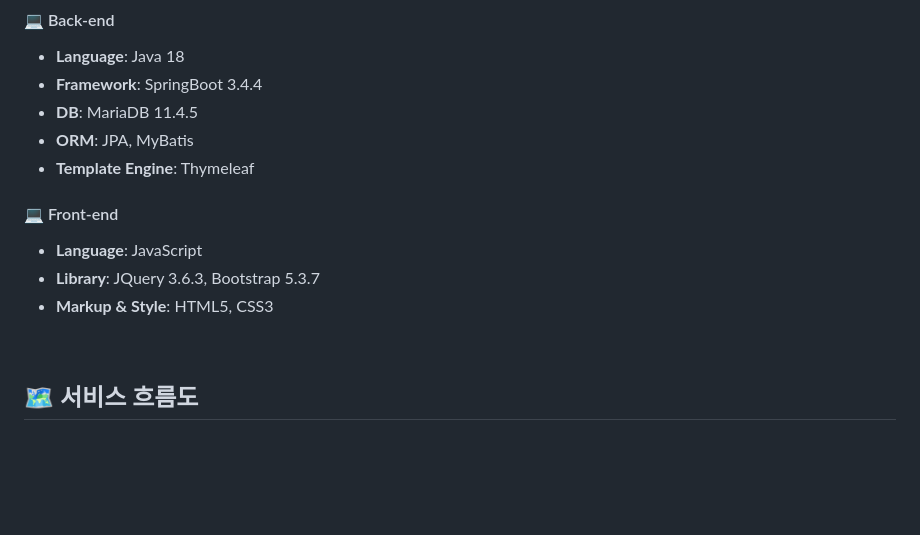
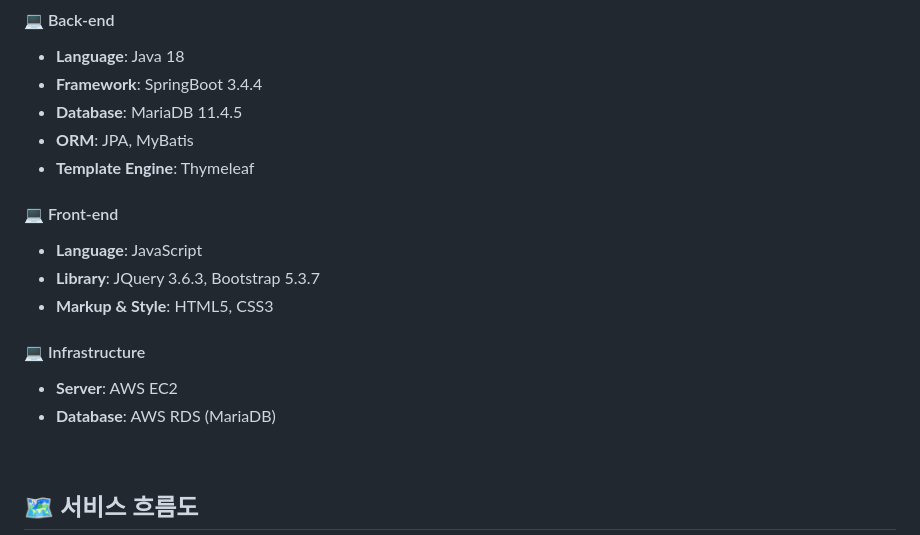
Before and after one commit to yy-ham/cookaround, a Markdown page: README.md, the part around the change. Drawn GitHub-style; blank space fills up the shorter version.

```diff
--- a/README.md
+++ b/README.md
@@ -17,7 +17,7 @@
 #### 💻 Back-end
 - **Language**: Java 18
 - **Framework**: SpringBoot 3.4.4
-- **DB**: MariaDB 11.4.5
+- **Database**: MariaDB 11.4.5
 - **ORM**: JPA, MyBatis
 - **Template Engine**: Thymeleaf
 
@@ -25,6 +25,10 @@
 - **Language**: JavaScript
 - **Library**: JQuery 3.6.3, Bootstrap 5.3.7
 - **Markup & Style**: HTML5, CSS3</li>
+
+#### 💻 Infrastructure
+- **Server**: AWS EC2
+- **Database**: AWS RDS (MariaDB)
 <br>
 
 ## 🗺 서비스 흐름도</h2>
```
